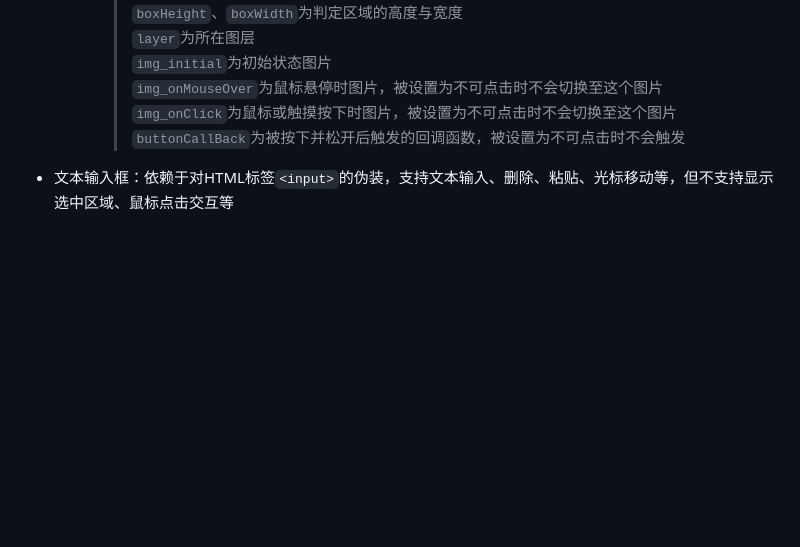
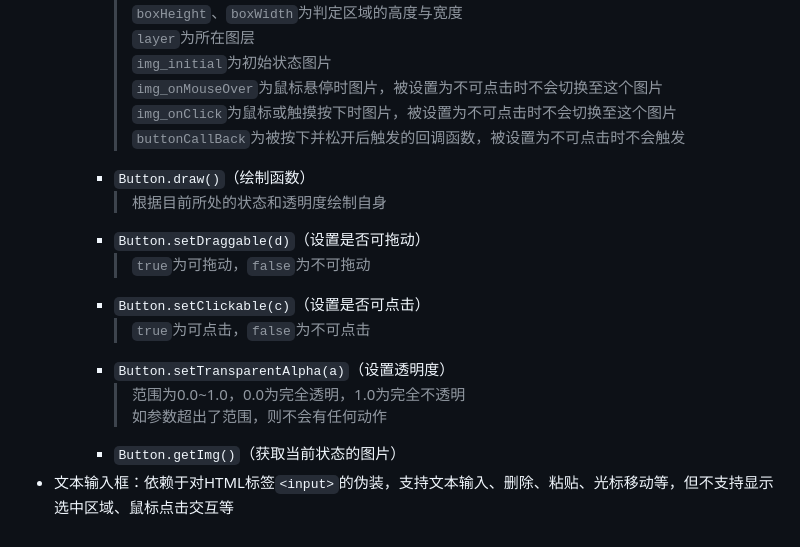
Before and after one commit to wangyxhaha/webpage_test, a Markdown page: README.md, the part around the change. Rendered like a GitHub page; blank space fills up the shorter version.

```diff
--- a/README.md
+++ b/README.md
@@ -50,4 +50,14 @@
             > `img_onMouseOver`为鼠标悬停时图片，被设置为不可点击时不会切换至这个图片\
             > `img_onClick`为鼠标或触摸按下时图片，被设置为不可点击时不会切换至这个图片\
             > `buttonCallBack`为被按下并松开后触发的回调函数，被设置为不可点击时不会触发
+        - `Button.draw()`（绘制函数）
+            > 根据目前所处的状态和透明度绘制自身
+        - `Button.setDraggable(d)`（设置是否可拖动）
+            > `true`为可拖动，`false`为不可拖动
+        - `Button.setClickable(c)`（设置是否可点击）
+            > `true`为可点击，`false`为不可点击
+        - `Button.setTransparentAlpha(a)`（设置透明度）
+            > 范围为0.0~1.0，0.0为完全透明，1.0为完全不透明\
+            > 如参数超出了范围，则不会有任何动作
+        - `Button.getImg()`（获取当前状态的图片）
 - 文本输入框：依赖于对HTML标签`<input>`的伪装，支持文本输入、删除、粘贴、光标移动等，但不支持显示选中区域、鼠标点击交互等
```
